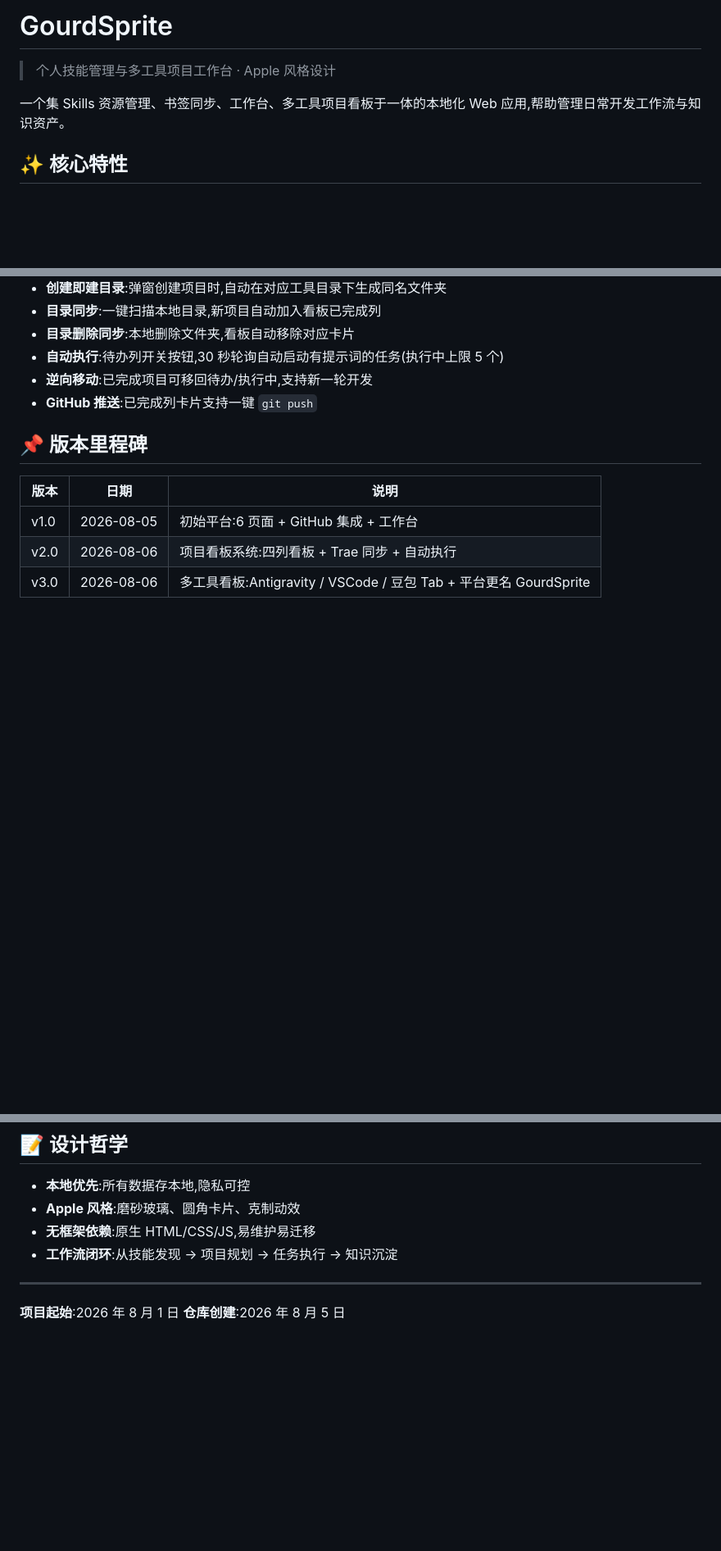
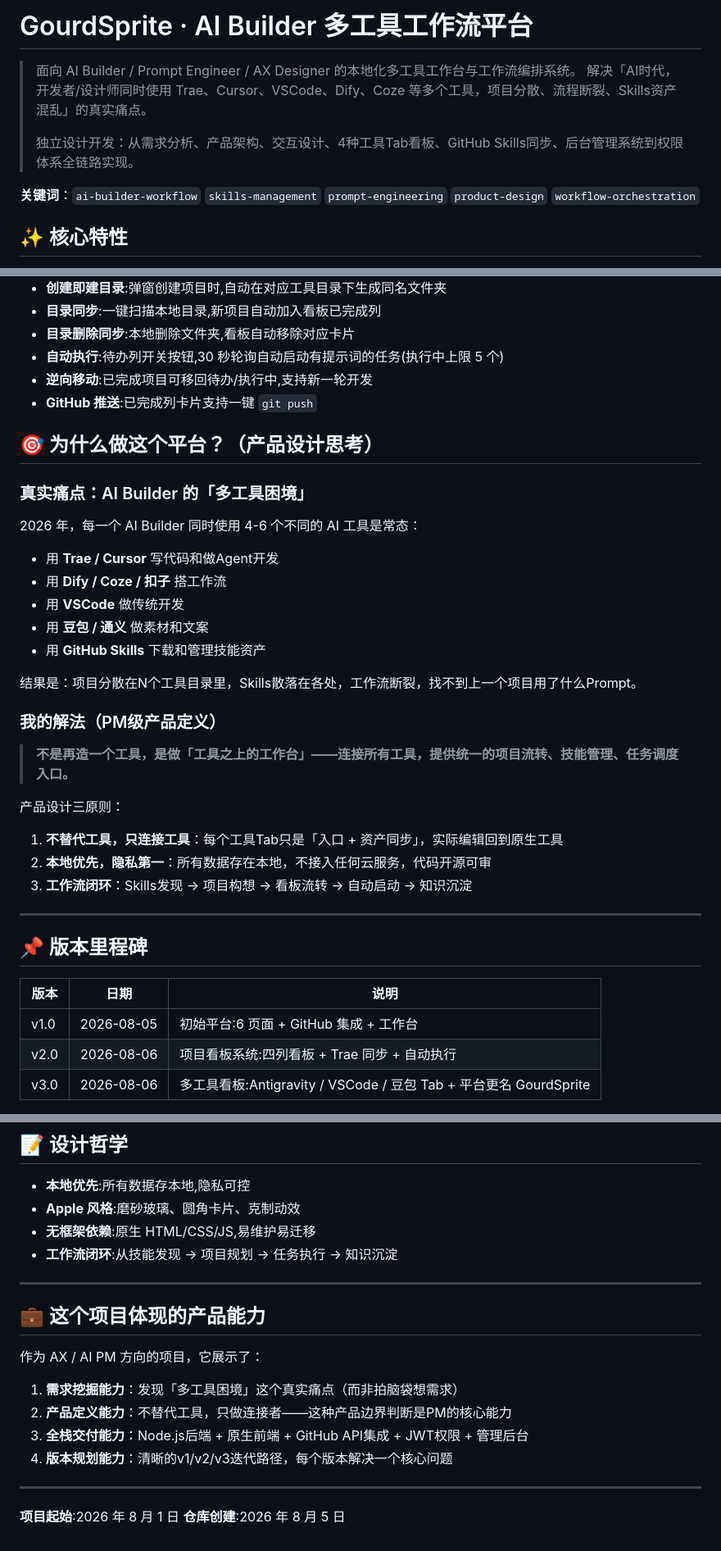
Before and after one commit to joyce768768-glitch/skills-platform, a Markdown page: README.md, 3 parts joined by grey strips. Shown at 82% size. GitHub-like rendering; blank space fills up the shorter version.

Commit message:
docs: README优化为AX/AI PM方向
- 定位升级为AI Builder工作流平台
- 新增产品设计思考（多工具困境+解法）
- 新增版本后展示的产品能力总结（需求挖掘/产品定义/全栈交付）
- 更新标题、描述、关键词

```diff
--- a/README.md
+++ b/README.md
@@ -1,8 +1,11 @@
-# GourdSprite
+# GourdSprite · AI Builder 多工具工作流平台
 
-> 个人技能管理与多工具项目工作台 · Apple 风格设计
+> 面向 AI Builder / Prompt Engineer / AX Designer 的本地化多工具工作台与工作流编排系统。
+> 解决「AI时代，开发者/设计师同时使用 Trae、Cursor、VSCode、Dify、Coze 等多个工具，项目分散、流程断裂、Skills资产混乱」的真实痛点。
+>
+> 独立设计开发：从需求分析、产品架构、交互设计、4种工具Tab看板、GitHub Skills同步、后台管理系统到权限体系全链路实现。
 
-一个集 Skills 资源管理、书签同步、工作台、多工具项目看板于一体的本地化 Web 应用,帮助管理日常开发工作流与知识资产。
+**关键词**：`ai-builder-workflow` `skills-management` `prompt-engineering` `product-design` `workflow-orchestration`
 
 ## ✨ 核心特性
 
@@ -111,6 +114,30 @@ skills_platform/
 - **逆向移动**:已完成项目可移回待办/执行中,支持新一轮开发
 - **GitHub 推送**:已完成列卡片支持一键 `git push`
 
+## 🎯 为什么做这个平台？（产品设计思考）
+
+### 真实痛点：AI Builder 的「多工具困境」
+
+2026 年，每一个 AI Builder 同时使用 4-6 个不同的 AI 工具是常态：
+- 用 **Trae / Cursor** 写代码和做Agent开发
+- 用 **Dify / Coze / 扣子** 搭工作流
+- 用 **VSCode** 做传统开发
+- 用 **豆包 / 通义** 做素材和文案
+- 用 **GitHub Skills** 下载和管理技能资产
+
+结果是：项目分散在N个工具目录里，Skills散落在各处，工作流断裂，找不到上一个项目用了什么Prompt。
+
+### 我的解法（PM级产品定义）
+
+> **不是再造一个工具，是做「工具之上的工作台」——连接所有工具，提供统一的项目流转、技能管理、任务调度入口。**
+
+产品设计三原则：
+1. **不替代工具，只连接工具**：每个工具Tab只是「入口 + 资产同步」，实际编辑回到原生工具
+2. **本地优先，隐私第一**：所有数据存在本地，不接入任何云服务，代码开源可审
+3. **工作流闭环**：Skills发现 → 项目构想 → 看板流转 → 自动启动 → 知识沉淀
+
+---
+
 ## 📌 版本里程碑
 
 | 版本 | 日期 | 说明 |
@@ -128,5 +155,16 @@ skills_platform/
 
 ---
 
+## 💼 这个项目体现的产品能力
+
+作为 AX / AI PM 方向的项目，它展示了：
+
+1. **需求挖掘能力**：发现「多工具困境」这个真实痛点（而非拍脑袋想需求）
+2. **产品定义能力**：不替代工具，只做连接者——这种产品边界判断是PM的核心能力
+3. **全栈交付能力**：Node.js后端 + 原生前端 + GitHub API集成 + JWT权限 + 管理后台
+4. **版本规划能力**：清晰的v1/v2/v3迭代路径，每个版本解决一个核心问题
+
+---
+
 **项目起始**:2026 年 8 月 1 日
 **仓库创建**:2026 年 8 月 5 日
```
